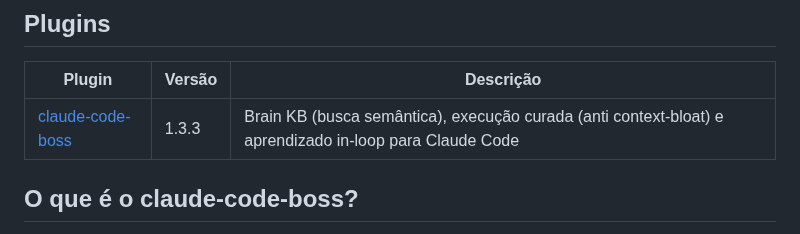
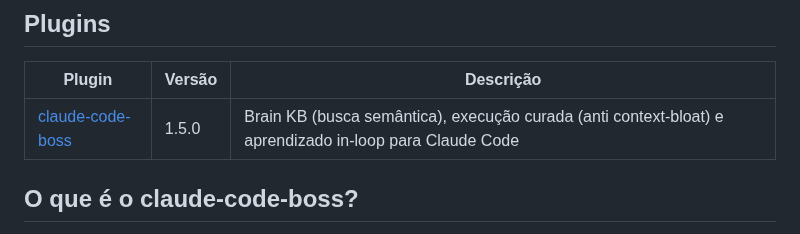
Before and after one commit to AllanSantos-DV/claude-code-plugins, a Markdown page: README.md, the part around the change. GitHub-like rendering.

Commit message:
chore: sync version to 1.5.0 across READMEs

```diff
--- a/README.md
+++ b/README.md
@@ -6,7 +6,7 @@ Monorepo de plugins para [Claude Code Desktop](https://claude.ai/download) — d
 
 | Plugin | Versão | Descrição |
 | --- | --- | --- |
-| [claude-code-boss](./claude-code-boss) | 1.3.3 | Brain KB (busca semântica), execução curada (anti context-bloat) e aprendizado in-loop para Claude Code |
+| [claude-code-boss](./claude-code-boss) | 1.5.0 | Brain KB (busca semântica), execução curada (anti context-bloat) e aprendizado in-loop para Claude Code |
 
 ## O que é o claude-code-boss?
 
```
Also changed, not shown: claude-code-boss/README.md (+1 -1 lines).
